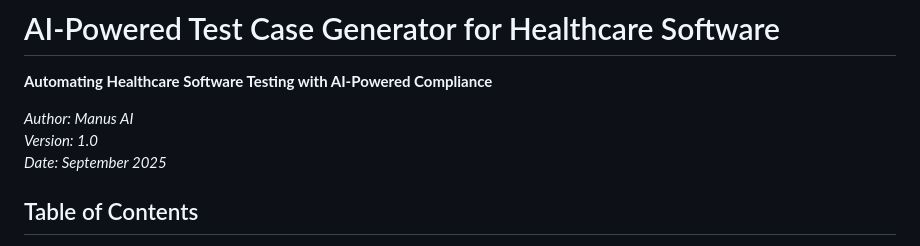
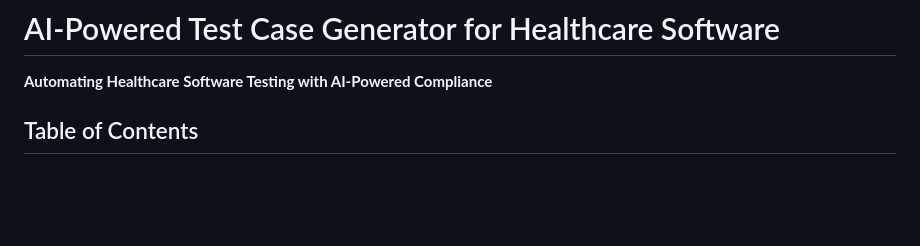
Before and after one commit to kloudgenai/hackathon, a Markdown page: README.md, the part around the change. GitHub-like rendering; blank space fills up the shorter version.

```diff
--- a/README.md
+++ b/README.md
@@ -2,9 +2,6 @@
 
 **Automating Healthcare Software Testing with AI-Powered Compliance**
 
-*Author: Manus AI*
-*Version: 1.0*
-*Date: September 2025*
 
 ## Table of Contents
 
```
